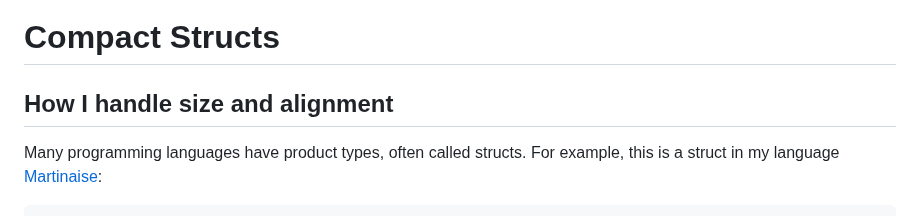
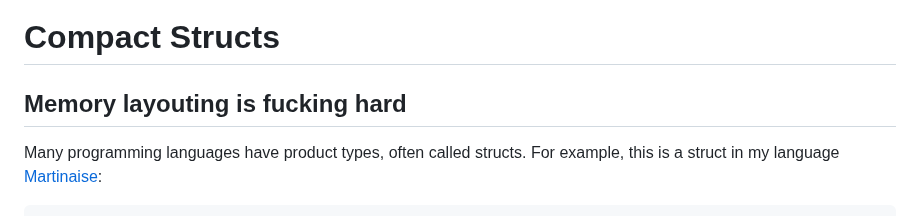
Before and after one commit to MarcelGarus/server, a Markdown page: blog/draft compact-structs.md, the part around the change. Rendered like a GitHub page.

Commit message:
Better subtitle

```diff
--- a/blog/draft compact-structs.md
+++ b/blog/draft compact-structs.md
@@ -2,7 +2,7 @@ topics: Martinaise, Plum, programming language design, code
 
 # Compact Structs
 
-## How I handle size and alignment
+## Memory layouting is fucking hard
 
 Many programming languages have product types, often called structs.
 For example, this is a struct in my language [Martinaise](/martinaise):
```
